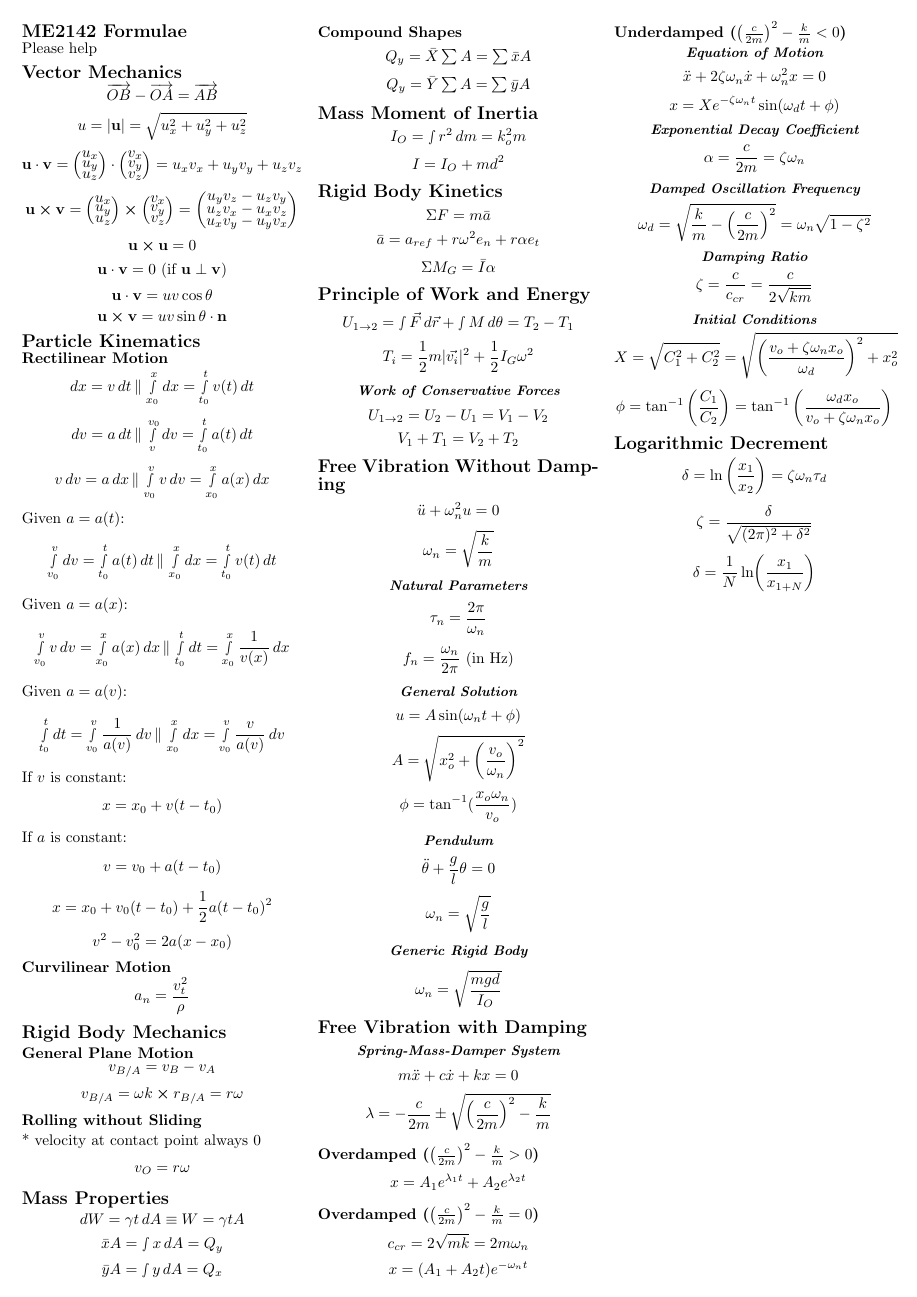
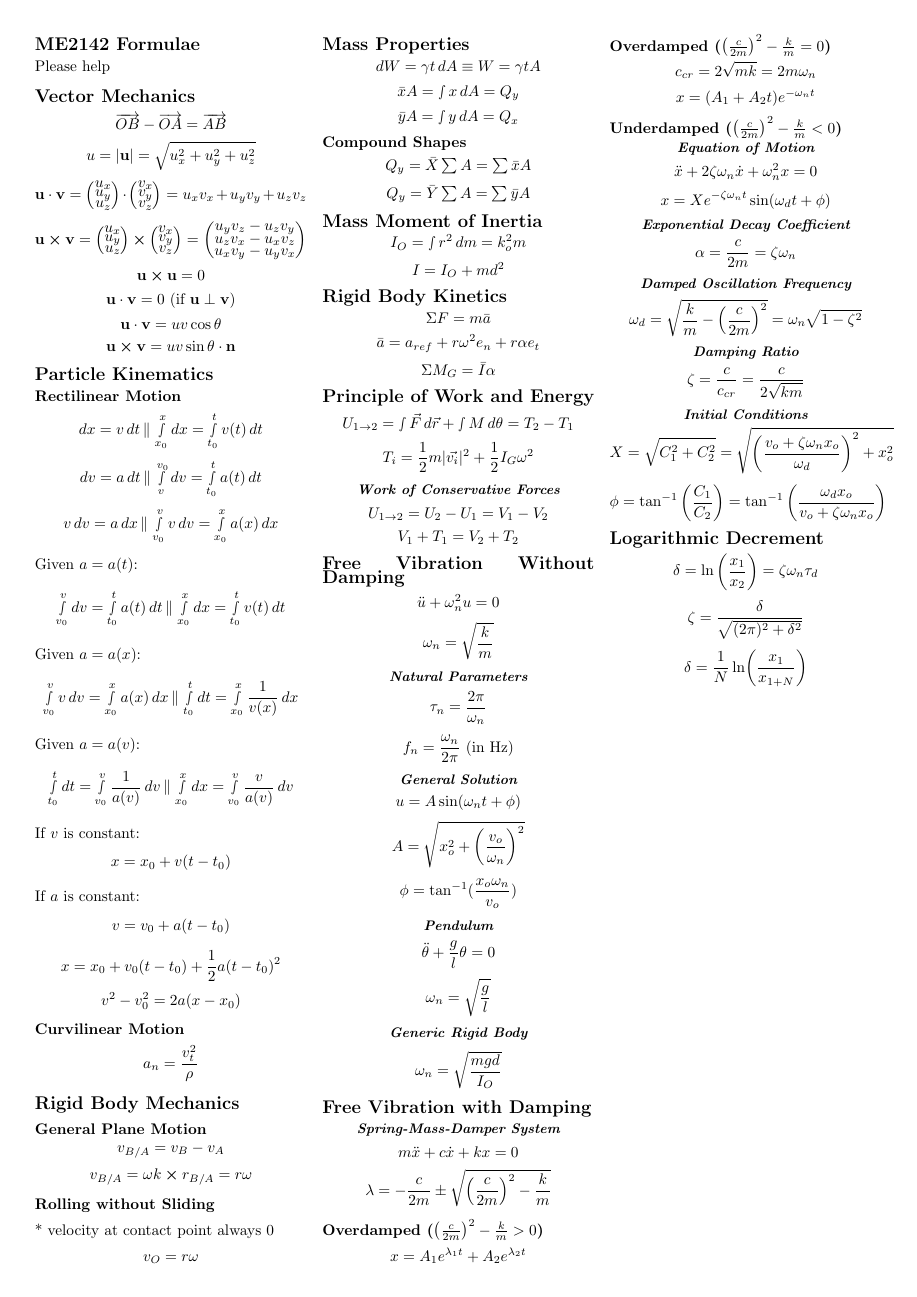
Before and after one commit to malcolmang/ME2115-formula-sheet, a LaTeX document (ME2115.tex): page 1 of 2. Compiled offline with pdfLaTeX.

Commit message:
finish p2

```diff
--- a/ME2115.tex
+++ b/ME2115.tex
@@ -1,7 +1,7 @@
 \documentclass[10pt]{article}
 \usepackage[utf8]{inputenc}
 \usepackage{graphicx}
-\usepackage[a4paper, margin=0.5cm]{geometry}
+\usepackage[a4paper, margin=0.8cm]{geometry}
 \usepackage{multicol}
 \usepackage[nodisplayskipstretch]{setspace}
 \usepackage{amsmath}
@@ -15,15 +15,15 @@
 \makeatletter
 \renewcommand{\section}{\@startsection{section}{1}{0mm}%
 	{-1ex plus -.5ex minus -.2ex}%
-	{0.5ex plus .2ex}%x
+	{0.5ex plus .3ex}%x
 	{\normalfont\large\bfseries}}
 \renewcommand{\subsection}{\@startsection{subsection}{2}{0mm}%
 	{-1explus -.5ex minus -.2ex}%
-	{0.5ex plus .2ex}%
+	{0.5ex plus .3ex}%
 	{\normalfont\normalsize\bfseries}}
 \renewcommand{\subsubsection}{\@startsection{subsubsection}{3}{0mm}%
 	{-1ex plus -.5ex minus -.2ex}%
-	{1ex plus .2ex}%
+	{1ex plus .3ex}%
 	{\centering\normalfont\small\bfseries\itshape}}
 \makeatother
 \setcounter{secnumdepth}{0}
```
Also changed, not shown: ME2115.pdf, 2 other files.
